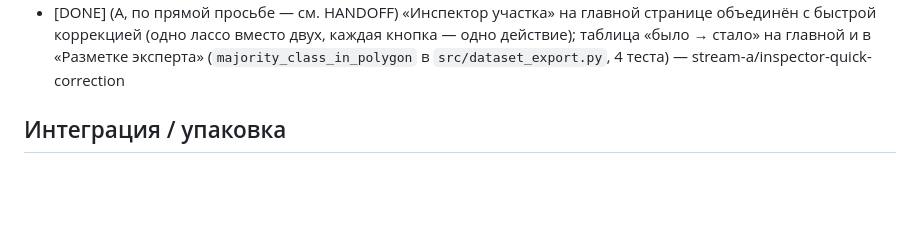
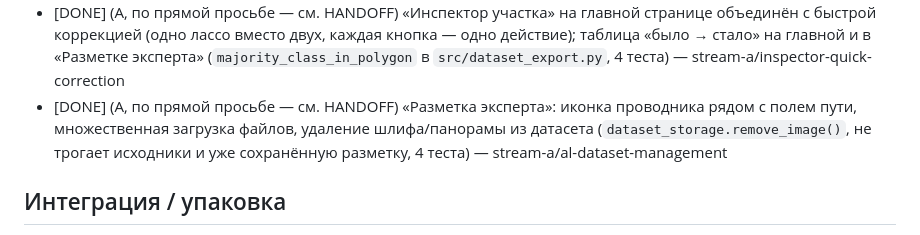
Before and after one commit to anastasiia1o/hackaton_web, a Markdown page: docs/coordination/BOARD.md, the part around the change. Rendered like a GitHub page; blank space fills up the shorter version.

```diff
--- a/docs/coordination/BOARD.md
+++ b/docs/coordination/BOARD.md
@@ -67,6 +67,10 @@
   кнопка — одно действие); таблица «было → стало» на главной и в «Разметке
   эксперта» (`majority_class_in_polygon` в `src/dataset_export.py`, 4 теста)
   — stream-a/inspector-quick-correction
+- [DONE] (A, по прямой просьбе — см. HANDOFF) «Разметка эксперта»: иконка
+  проводника рядом с полем пути, множественная загрузка файлов, удаление
+  шлифа/панорамы из датасета (`dataset_storage.remove_image()`, не трогает
+  исходники и уже сохранённую разметку, 4 теста) — stream-a/al-dataset-management
 
 ## Интеграция / упаковка
 
```
Also changed, not shown: docs/coordination/HANDOFF.md (+37 -0 lines).
